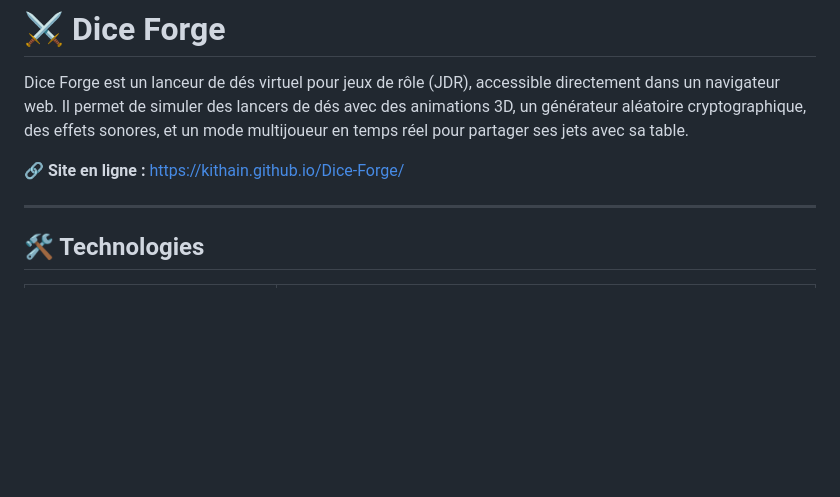
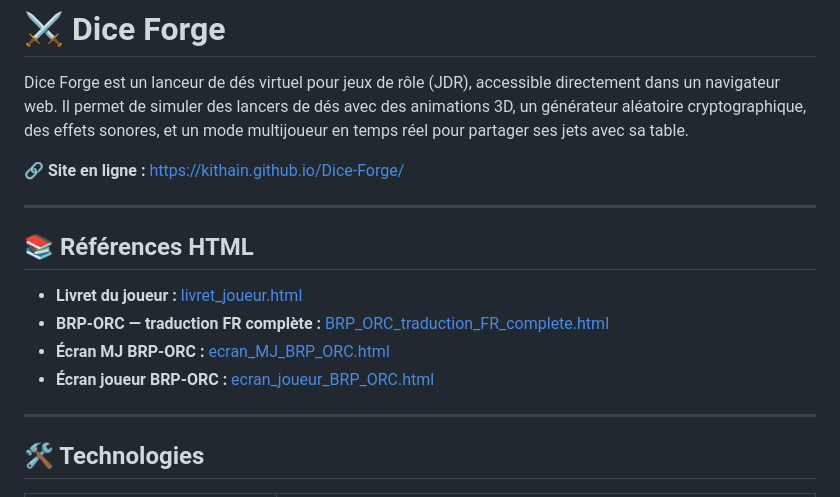
Before and after one commit to kithain/Dice-Forge, a Markdown page: README.md, the part around the change. Rendered like a GitHub page; blank space fills up the shorter version.

Commit message:
Ajoute les liens des references HTML au README

```diff
--- a/README.md
+++ b/README.md
@@ -3,6 +3,15 @@
 Dice Forge est un lanceur de dés virtuel pour jeux de rôle (JDR), accessible directement dans un navigateur web. Il permet de simuler des lancers de dés avec des animations 3D, un générateur aléatoire cryptographique, des effets sonores, et un mode multijoueur en temps réel pour partager ses jets avec sa table.
 
 🔗 **Site en ligne :** [https://kithain.github.io/Dice-Forge/](https://kithain.github.io/Dice-Forge/)
+
+---
+
+## 📚 Références HTML
+
+- **Livret du joueur :** [livret_joueur.html](https://kithain.github.io/Dice-Forge/livret_joueur.html)
+- **BRP-ORC — traduction FR complète :** [BRP_ORC_traduction_FR_complete.html](https://kithain.github.io/Dice-Forge/BRP_ORC_traduction_FR_complete.html)
+- **Écran MJ BRP-ORC :** [ecran_MJ_BRP_ORC.html](https://kithain.github.io/Dice-Forge/ecran_MJ_BRP_ORC.html)
+- **Écran joueur BRP-ORC :** [ecran_joueur_BRP_ORC.html](https://kithain.github.io/Dice-Forge/ecran_joueur_BRP_ORC.html)
 
 ---
 
```
